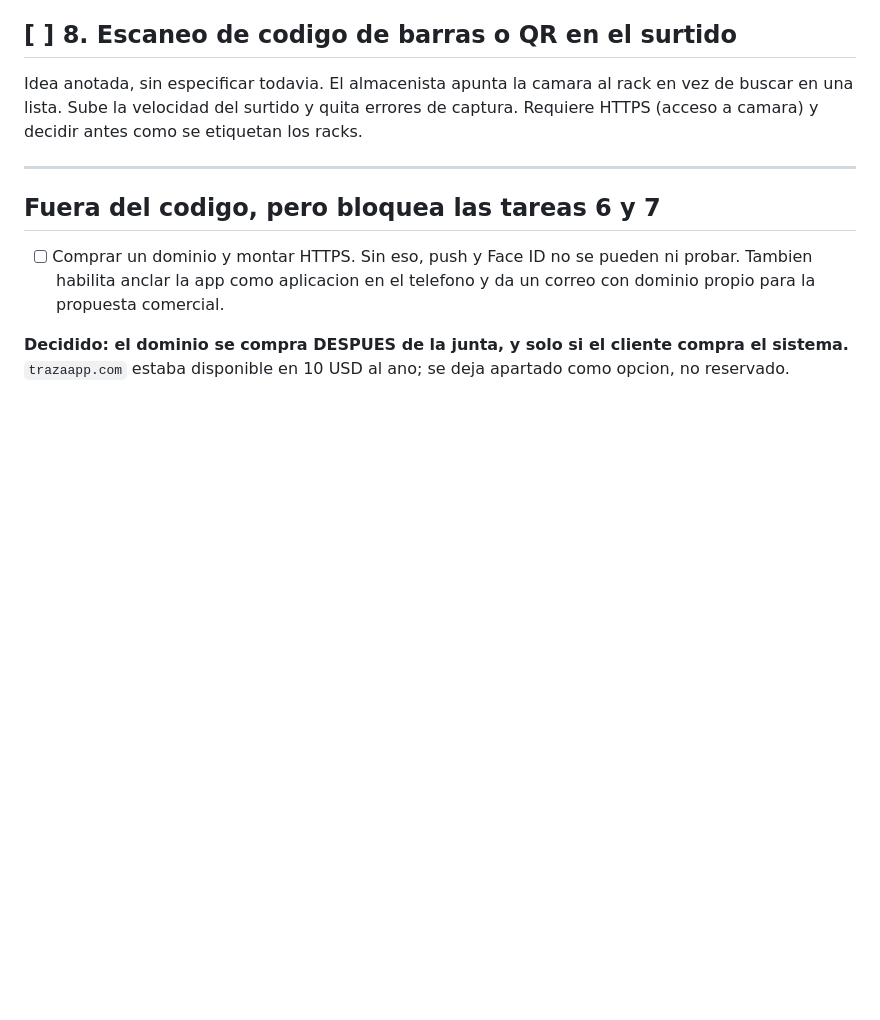
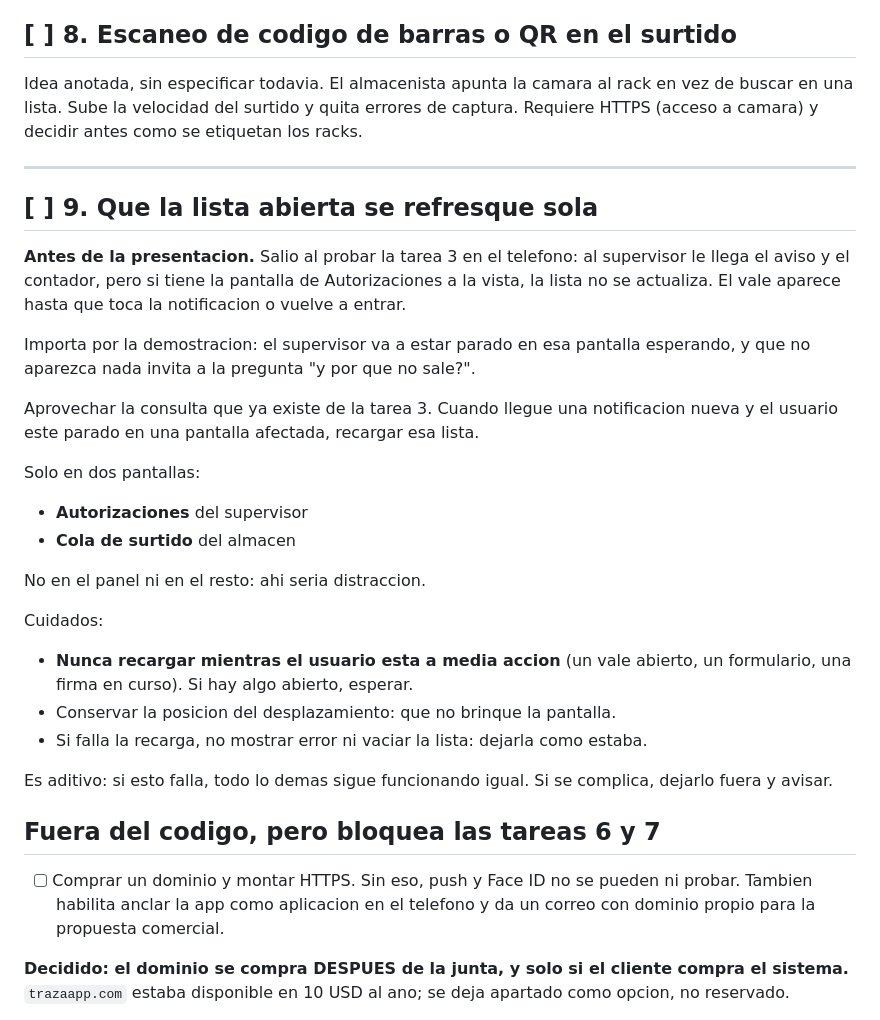
Before and after one commit to santiagoancira2312-wq/Aplicacion-Pan-tra, a Markdown page: docs/pendientes-codigo.md, the part around the change. Drawn GitHub-style; blank space fills up the shorter version.

Commit message:
Tarea 9: la lista abierta debe refrescarse sola
Al probar la notificacion en vivo en el telefono se vio que el supervisor
recibe el aviso pero su lista de Autorizaciones no cambia si la tiene a la
vista. En la demostracion el supervisor va a estar parado justo en esa
pantalla, y una lista que no se mueve invita a la pregunta equivocada en el
momento equivocado.

Queda acotado a Autorizaciones y a la cola del almacen, reutilizando la
consulta que ya existe, y con la condicion de no recargar nunca mientras
alguien esta a media accion.

Co-Authored-By: Claude Opus 5 <noreply@anthropic.com>
Claude-Session: https://claude.ai/code/session_01Sovmws1aymEQTnJu75nSMM

```diff
--- a/docs/pendientes-codigo.md
+++ b/docs/pendientes-codigo.md
@@ -223,6 +223,37 @@ racks.
 
 ---
 
+## [ ] 9. Que la lista abierta se refresque sola
+
+**Antes de la presentacion.** Salio al probar la tarea 3 en el telefono: al
+supervisor le llega el aviso y el contador, pero si tiene la pantalla de
+Autorizaciones a la vista, la lista no se actualiza. El vale aparece hasta que
+toca la notificacion o vuelve a entrar.
+
+Importa por la demostracion: el supervisor va a estar parado en esa pantalla
+esperando, y que no aparezca nada invita a la pregunta "y por que no sale?".
+
+Aprovechar la consulta que ya existe de la tarea 3. Cuando llegue una
+notificacion nueva y el usuario este parado en una pantalla afectada, recargar
+esa lista.
+
+Solo en dos pantallas:
+
+- **Autorizaciones** del supervisor
+- **Cola de surtido** del almacen
+
+No en el panel ni en el resto: ahi seria distraccion.
+
+Cuidados:
+
+- **Nunca recargar mientras el usuario esta a media accion** (un vale abierto,
+  un formulario, una firma en curso). Si hay algo abierto, esperar.
+- Conservar la posicion del desplazamiento: que no brinque la pantalla.
+- Si falla la recarga, no mostrar error ni vaciar la lista: dejarla como estaba.
+
+Es aditivo: si esto falla, todo lo demas sigue funcionando igual. Si se complica,
+dejarlo fuera y avisar.
+
 ## Fuera del codigo, pero bloquea las tareas 6 y 7
 
 - [ ] Comprar un dominio y montar HTTPS. Sin eso, push y Face ID no se pueden ni
```
